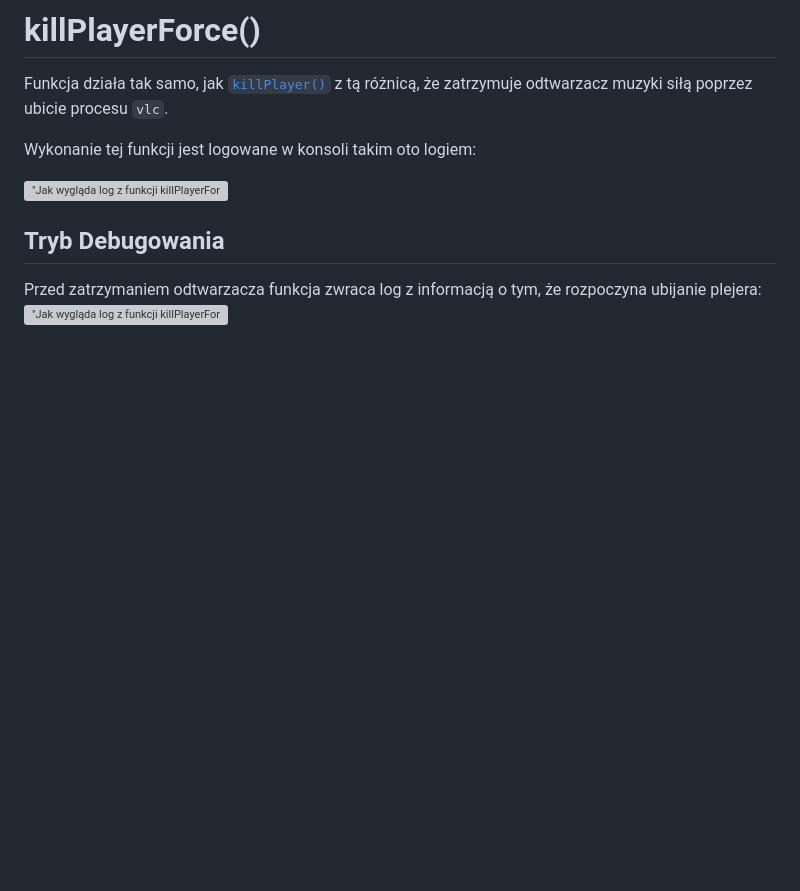
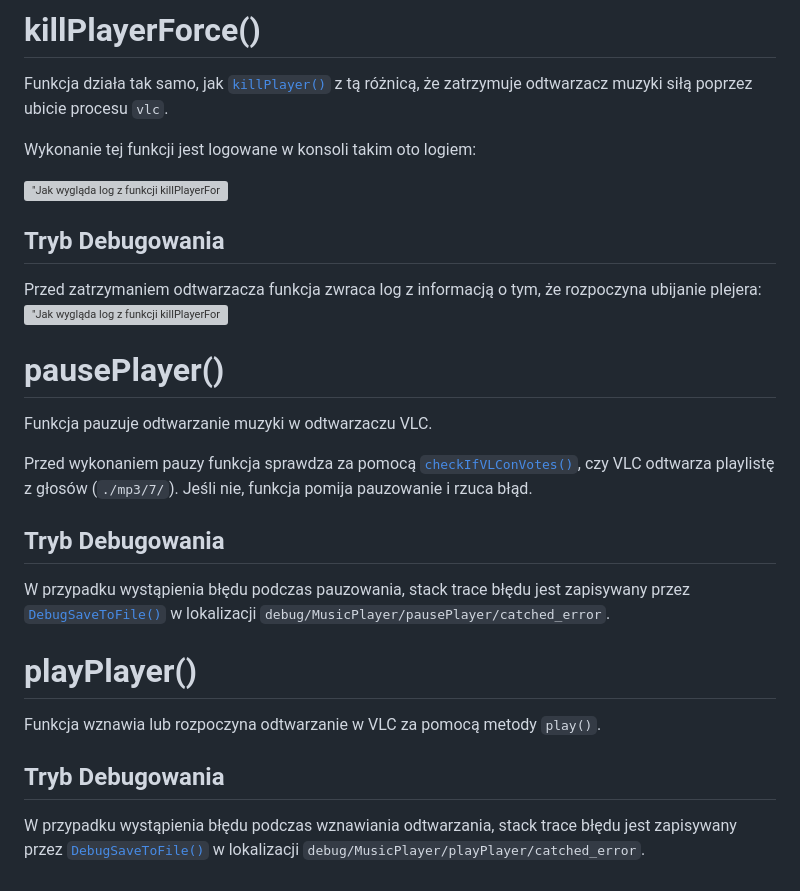
Before and after one commit to PFilip08/elektron-radio-player, a Markdown page: docs/Dokumentacja Funkcji/MusicPlayer.js.md, the part around the change. Rendered like a GitHub page; blank space fills up the shorter version; grey boxes are pictures that could not be loaded.

Commit message:
docs(modules - MusicPlayer): update module doc

```diff
--- a/docs/Dokumentacja Funkcji/MusicPlayer.js.md
+++ b/docs/Dokumentacja Funkcji/MusicPlayer.js.md
@@ -234,3 +234,21 @@ Wykonanie tej funkcji jest logowane w konsoli takim oto logiem:
 
 Przed zatrzymaniem odtwarzacza funkcja zwraca log z informacją o tym, że rozpoczyna ubijanie plejera:
 !["Jak wygląda log z funkcji killPlayerForce w trybie debugowania"](https://i.imgur.com/lnouCDo.png)
+
+# pausePlayer()
+
+Funkcja pauzuje odtwarzanie muzyki w odtwarzaczu VLC.
+
+Przed wykonaniem pauzy funkcja sprawdza za pomocą [`checkIfVLConVotes()`](https://github.com/PFilip08/elektron-radio-player/blob/master/docs/Dokumentacja%20Funkcji/Other.js.md#checkifvlconvotes), czy VLC odtwarza playlistę z głosów (`./mp3/7/`). Jeśli nie, funkcja pomija pauzowanie i rzuca błąd.
+
+## Tryb Debugowania
+
+W przypadku wystąpienia błędu podczas pauzowania, stack trace błędu jest zapisywany przez [`DebugSaveToFile()`](https://github.com/PFilip08/elektron-radio-player/blob/master/docs/Dokumentacja%20Funkcji/DebugMode.js.md#debugsavetofile) w lokalizacji `debug/MusicPlayer/pausePlayer/catched_error`.
+
+# playPlayer()
+
+Funkcja wznawia lub rozpoczyna odtwarzanie w VLC za pomocą metody `play()`.
+
+## Tryb Debugowania
+
+W przypadku wystąpienia błędu podczas wznawiania odtwarzania, stack trace błędu jest zapisywany przez [`DebugSaveToFile()`](https://github.com/PFilip08/elektron-radio-player/blob/master/docs/Dokumentacja%20Funkcji/DebugMode.js.md#debugsavetofile) w lokalizacji `debug/MusicPlayer/playPlayer/catched_error`.
```
